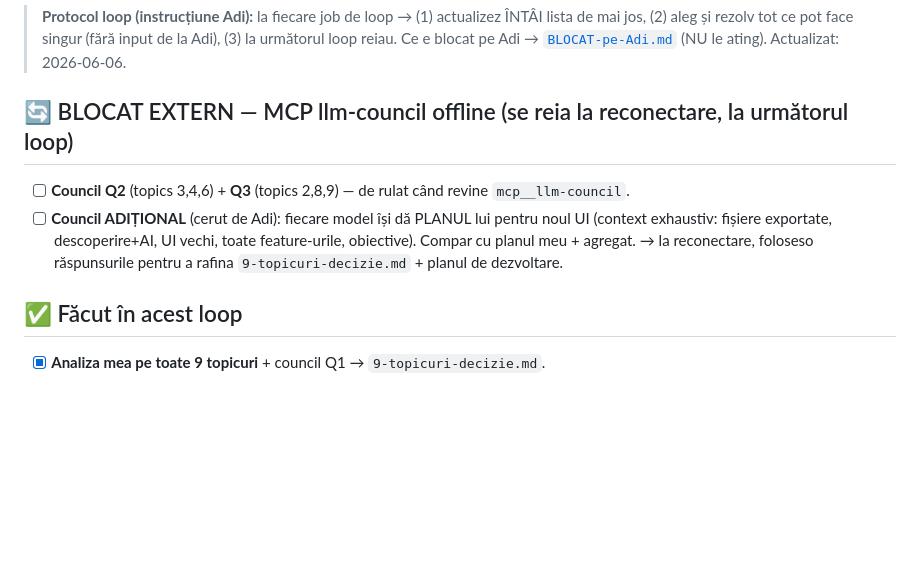
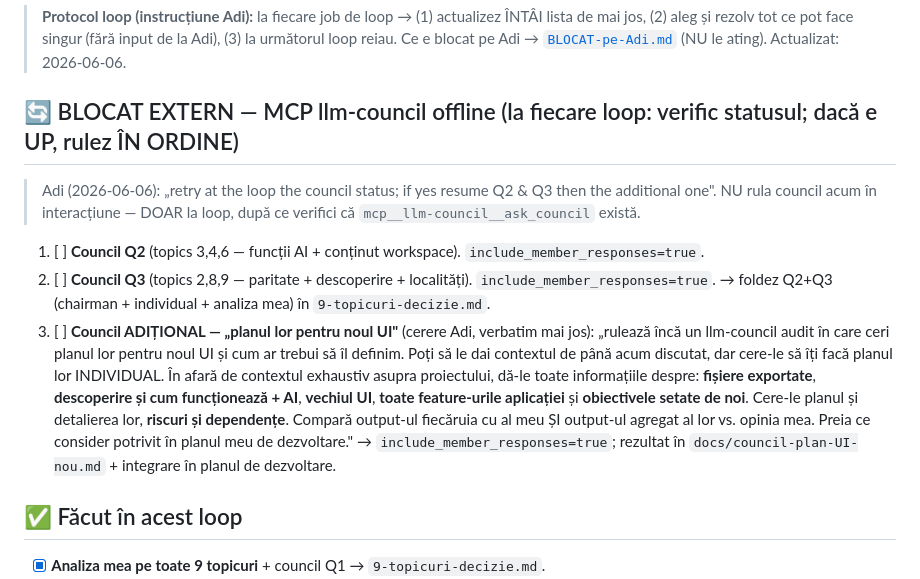
Before and after one commit to adrianserbanescu-byte/anevar, a Markdown page: evaluare-anevar/docs/AUTONOM-taskuri.md, the part around the change. Drawn GitHub-style; blank space fills up the shorter version.

```diff
--- a/evaluare-anevar/docs/AUTONOM-taskuri.md
+++ b/evaluare-anevar/docs/AUTONOM-taskuri.md
@@ -4,11 +4,21 @@
 > (2) aleg și rezolv tot ce pot face singur (fără input de la Adi), (3) la următorul loop reiau.
 > Ce e blocat pe Adi → [`BLOCAT-pe-Adi.md`](BLOCAT-pe-Adi.md) (NU le ating). Actualizat: 2026-06-06.
 
-## 🔄 BLOCAT EXTERN — MCP llm-council offline (se reia la reconectare, la următorul loop)
-- [ ] **Council Q2** (topics 3,4,6) + **Q3** (topics 2,8,9) — de rulat când revine `mcp__llm-council`.
-- [ ] **Council ADIȚIONAL** (cerut de Adi): fiecare model își dă PLANUL lui pentru noul UI (context exhaustiv:
-      fișiere exportate, descoperire+AI, UI vechi, toate feature-urile, obiective). Compar cu planul meu + agregat.
-      → la reconectare, foloseso răspunsurile pentru a rafina `9-topicuri-decizie.md` + planul de dezvoltare.
+## 🔄 BLOCAT EXTERN — MCP llm-council offline (la fiecare loop: verific statusul; dacă e UP, rulez ÎN ORDINE)
+> Adi (2026-06-06): „retry at the loop the council status; if yes resume Q2 & Q3 then the additional one".
+> NU rula council acum în interacțiune — DOAR la loop, după ce verifici că `mcp__llm-council__ask_council` există.
+
+1. [ ] **Council Q2** (topics 3,4,6 — funcții AI + conținut workspace). `include_member_responses=true`.
+2. [ ] **Council Q3** (topics 2,8,9 — paritate + descoperire + localități). `include_member_responses=true`.
+       → foldez Q2+Q3 (chairman + individual + analiza mea) în `9-topicuri-decizie.md`.
+3. [ ] **Council ADIȚIONAL — „planul lor pentru noul UI"** (cerere Adi, verbatim mai jos):
+       „rulează încă un llm-council audit în care ceri planul lor pentru noul UI și cum ar trebui să îl
+       definim. Poți să le dai contextul de până acum discutat, dar cere-le să îți facă planul lor INDIVIDUAL.
+       În afară de contextul exhaustiv asupra proiectului, dă-le toate informațiile despre: **fișiere exportate**,
+       **descoperire și cum funcționează + AI**, **vechiul UI**, **toate feature-urile aplicației** și **obiectivele
+       setate de noi**. Cere-le planul și detalierea lor, **riscuri și dependențe**. Compară output-ul fiecăruia
+       cu al meu ȘI output-ul agregat al lor vs. opinia mea. Preia ce consider potrivit în planul meu de dezvoltare."
+       → `include_member_responses=true`; rezultat în `docs/council-plan-UI-nou.md` + integrare în planul de dezvoltare.
 
 ## ✅ Făcut în acest loop
 - [x] **Analiza mea pe toate 9 topicuri** + council Q1 → `9-topicuri-decizie.md`.
```
Also changed, not shown: evaluare-anevar/docs/council-brief-UI-nou.md (added, +76 -0 lines).
